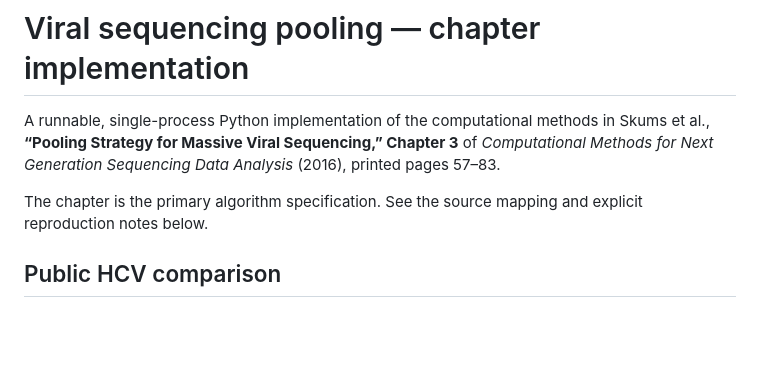
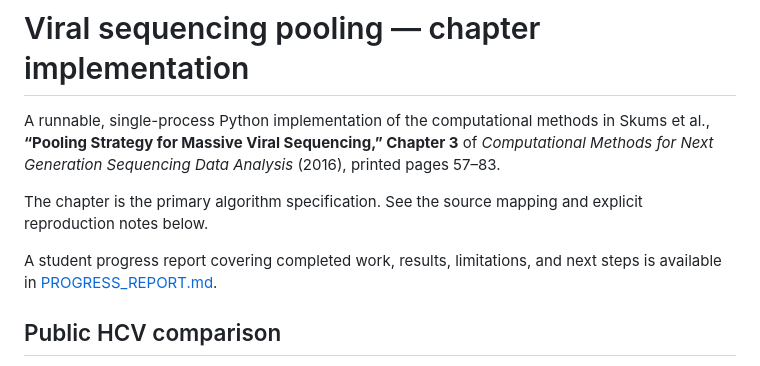
Before and after one commit to trilokpadhi/approx-algorithms-viral-pooling, a Markdown page: README.md, the part around the change. Rendered like a GitHub page; blank space fills up the shorter version.

Commit message:
Add student progress report with results and next steps

```diff
--- a/README.md
+++ b/README.md
@@ -7,6 +7,9 @@ printed pages 57–83.
 
 The chapter is the primary algorithm specification. See the source mapping and
 explicit reproduction notes below.
+
+A student progress report covering completed work, results, limitations, and next
+steps is available in [PROGRESS_REPORT.md](PROGRESS_REPORT.md).
 
 ## Public HCV comparison
 
```
Also changed, not shown: PROGRESS_REPORT.md (added, +217 -0 lines).
